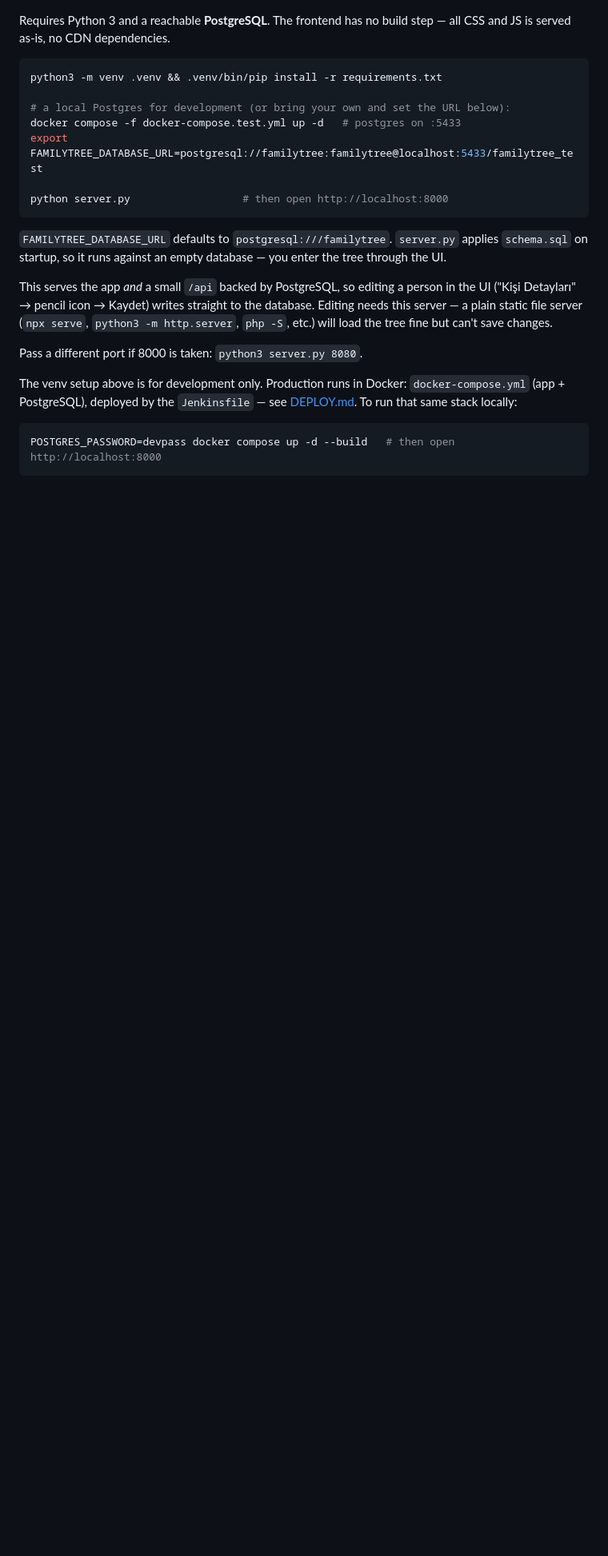
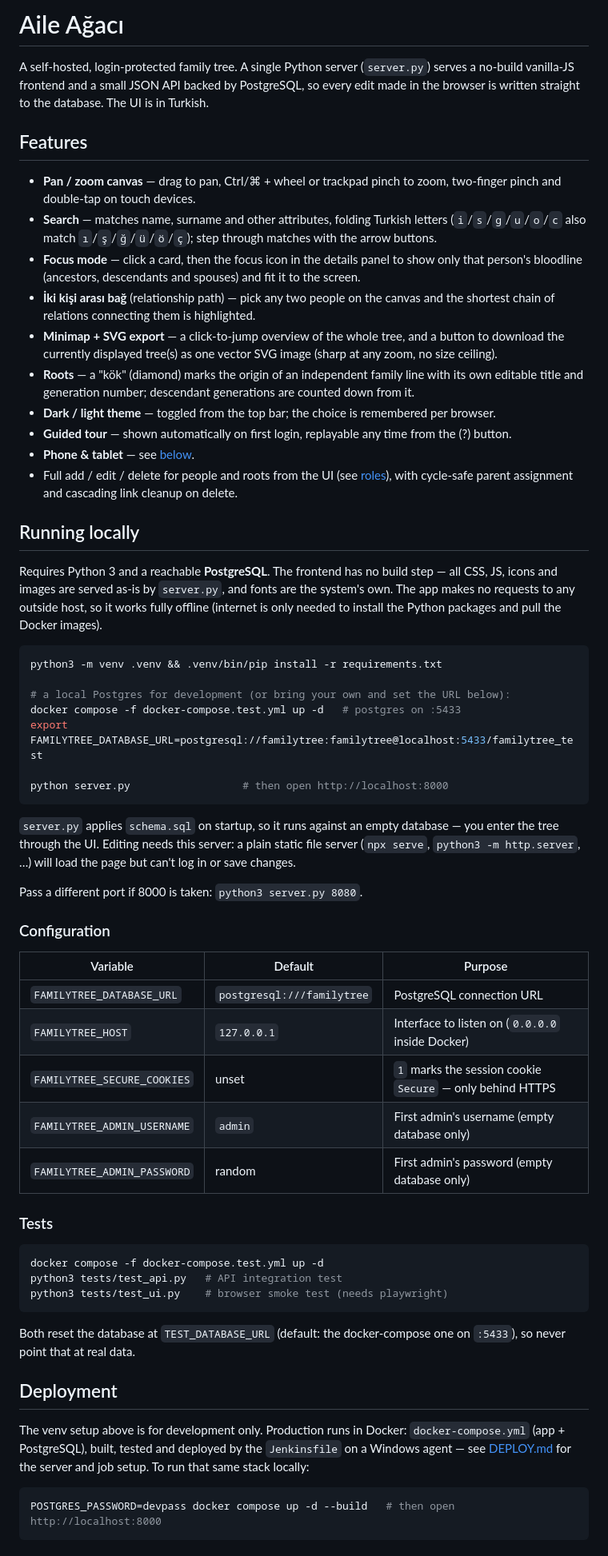
Before and after one commit to nihatcanco/familytree, a Markdown page: README.md, the part around one of its changes. Shown at 80% size. Drawn GitHub-style; blank space fills up the shorter version.

````diff
--- a/README.md
+++ b/README.md
@@ -1,5 +1,30 @@
+# Aile Ağacı
+
+A self-hosted, login-protected family tree. A single Python server (`server.py`)
+serves a no-build vanilla-JS frontend and a small JSON API backed by PostgreSQL,
+so every edit made in the browser is written straight to the database. The UI is
+in Turkish.
+
+## Features
+
+- **Pan / zoom canvas** — drag to pan, Ctrl/⌘ + wheel or trackpad pinch to zoom, two-finger pinch and double-tap on touch devices.
+- **Search** — matches name, surname and other attributes, folding Turkish letters (`i`/`s`/`g`/`u`/`o`/`c` also match `ı`/`ş`/`ğ`/`ü`/`ö`/`ç`); step through matches with the arrow buttons.
+- **Focus mode** — click a card, then the focus icon in the details panel to show only that person's bloodline (ancestors, descendants and spouses) and fit it to the screen.
+- **İki kişi arası bağ** (relationship path) — pick any two people on the canvas and the shortest chain of relations connecting them is highlighted.
+- **Minimap + SVG export** — a click-to-jump overview of the whole tree, and a button to download the currently displayed tree(s) as one vector SVG image (sharp at any zoom, no size ceiling).
+- **Roots** — a "kök" (diamond) marks the origin of an independent family line with its own editable title and generation number; descendant generations are counted down from it.
+- **Dark / light theme** — toggled from the top bar; the choice is remembered per browser.
+- **Guided tour** — shown automatically on first login, replayable any time from the (?) button.
+- **Phone & tablet** — see [below](#phone--tablet).
+- Full add / edit / delete for people and roots from the UI (see [roles](#login--accounts)), with cycle-safe parent assignment and cascading link cleanup on delete.
+
+## Running locally
+
 Requires Python 3 and a reachable **PostgreSQL**. The frontend has no build step —
-all CSS and JS is served as-is, no CDN dependencies.
+all CSS, JS, icons and images are served as-is by `server.py`, and fonts are the
+system's own. The app makes no requests to any outside host, so it works fully
+offline (internet is only needed to install the Python packages and pull the
+Docker images).
 
 ```bash
 python3 -m venv .venv && .venv/bin/pip install -r requirements.txt
@@ -11,17 +36,40 @@ export FAMILYTREE_DATABASE_URL=postgresql://familytree:familytree@localhost:5433
 python server.py                  # then open http://localhost:8000
 ```
 
-`FAMILYTREE_DATABASE_URL` defaults to `postgresql:///familytree`. `server.py`
-applies `schema.sql` on startup, so it runs against an empty database — you enter
-the tree through the UI.
-
-This serves the app *and* a small `/api` backed by PostgreSQL, so editing a person in the UI ("Kişi Detayları" → pencil icon → Kaydet) writes straight to the database. Editing needs this server — a plain static file server (`npx serve`, `python3 -m http.server`, `php -S`, etc.) will load the tree fine but can't save changes.
+`server.py` applies `schema.sql` on startup, so it runs against an empty database —
+you enter the tree through the UI. Editing needs this server: a plain static file
+server (`npx serve`, `python3 -m http.server`, …) will load the page but can't log
+in or save changes.
 
 Pass a different port if 8000 is taken: `python3 server.py 8080`.
 
+### Configuration
+
+| Variable | Default | Purpose |
+|---|---|---|
+| `FAMILYTREE_DATABASE_URL` | `postgresql:///familytree` | PostgreSQL connection URL |
+| `FAMILYTREE_HOST` | `127.0.0.1` | Interface to listen on (`0.0.0.0` inside Docker) |
+| `FAMILYTREE_SECURE_COOKIES` | unset | `1` marks the session cookie `Secure` — only behind HTTPS |
+| `FAMILYTREE_ADMIN_USERNAME` | `admin` | First admin's username (empty database only) |
+| `FAMILYTREE_ADMIN_PASSWORD` | random | First admin's password (empty database only) |
+
+### Tests
+
+```bash
+docker compose -f docker-compose.test.yml up -d
+python3 tests/test_api.py   # API integration test
+python3 tests/test_ui.py    # browser smoke test (needs playwright)
+```
+
+Both reset the database at `TEST_DATABASE_URL` (default: the docker-compose one on
+`:5433`), so never point that at real data.
+
+## Deployment
+
 The venv setup above is for development only. Production runs in Docker:
-`docker-compose.yml` (app + PostgreSQL), deployed by the `Jenkinsfile` — see
-[DEPLOY.md](DEPLOY.md). To run that same stack locally:
+`docker-compose.yml` (app + PostgreSQL), built, tested and deployed by the
+`Jenkinsfile` on a Windows agent — see [DEPLOY.md](DEPLOY.md) for the server and
+job setup. To run that same stack locally:
 
 ```bash
 POSTGRES_PASSWORD=devpass docker compose up -d --build   # then open http://localhost:8000
````
Also changed, not shown: other parts of README.md (+42 -37 lines), css/cubes.png (added), 5 other files.
